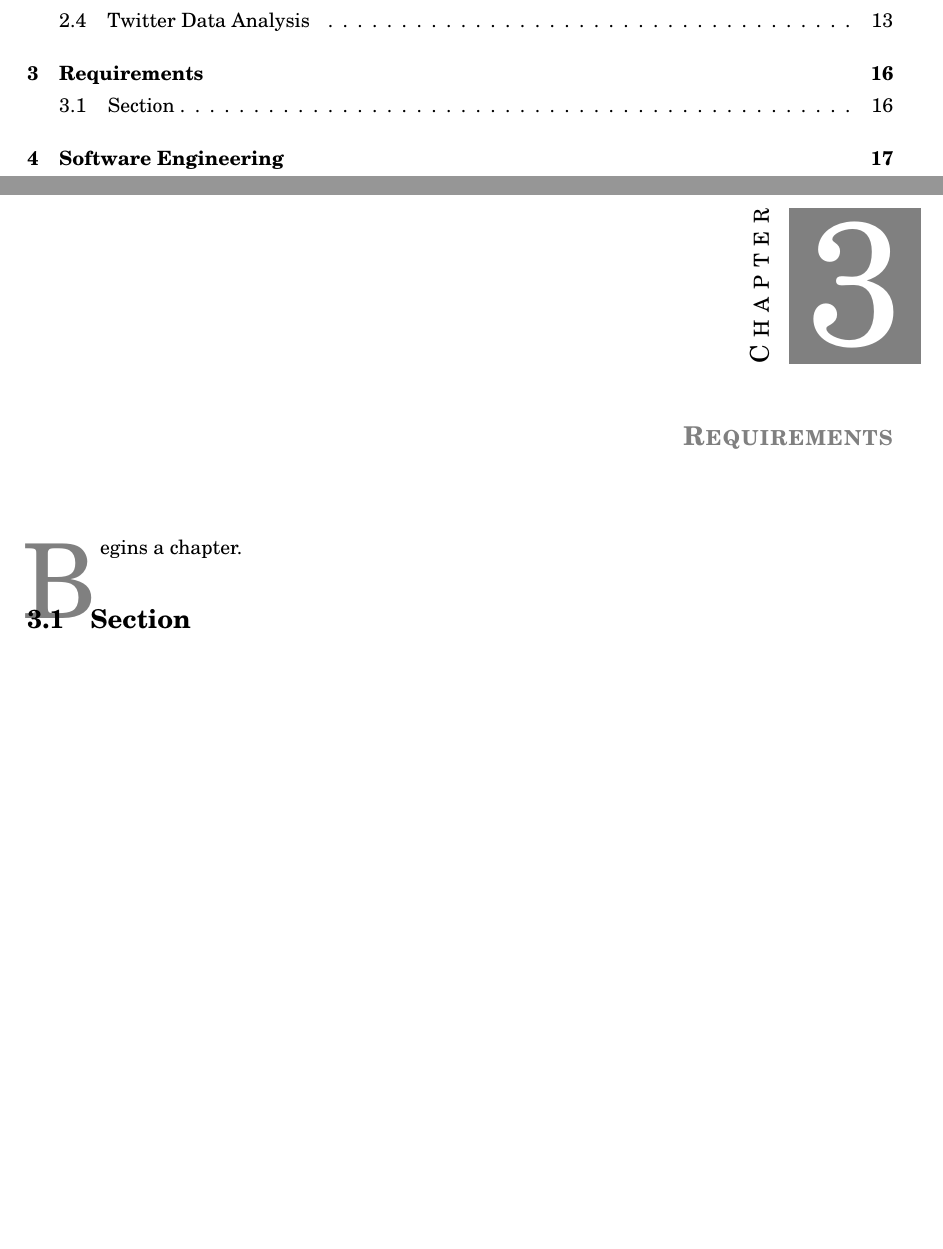
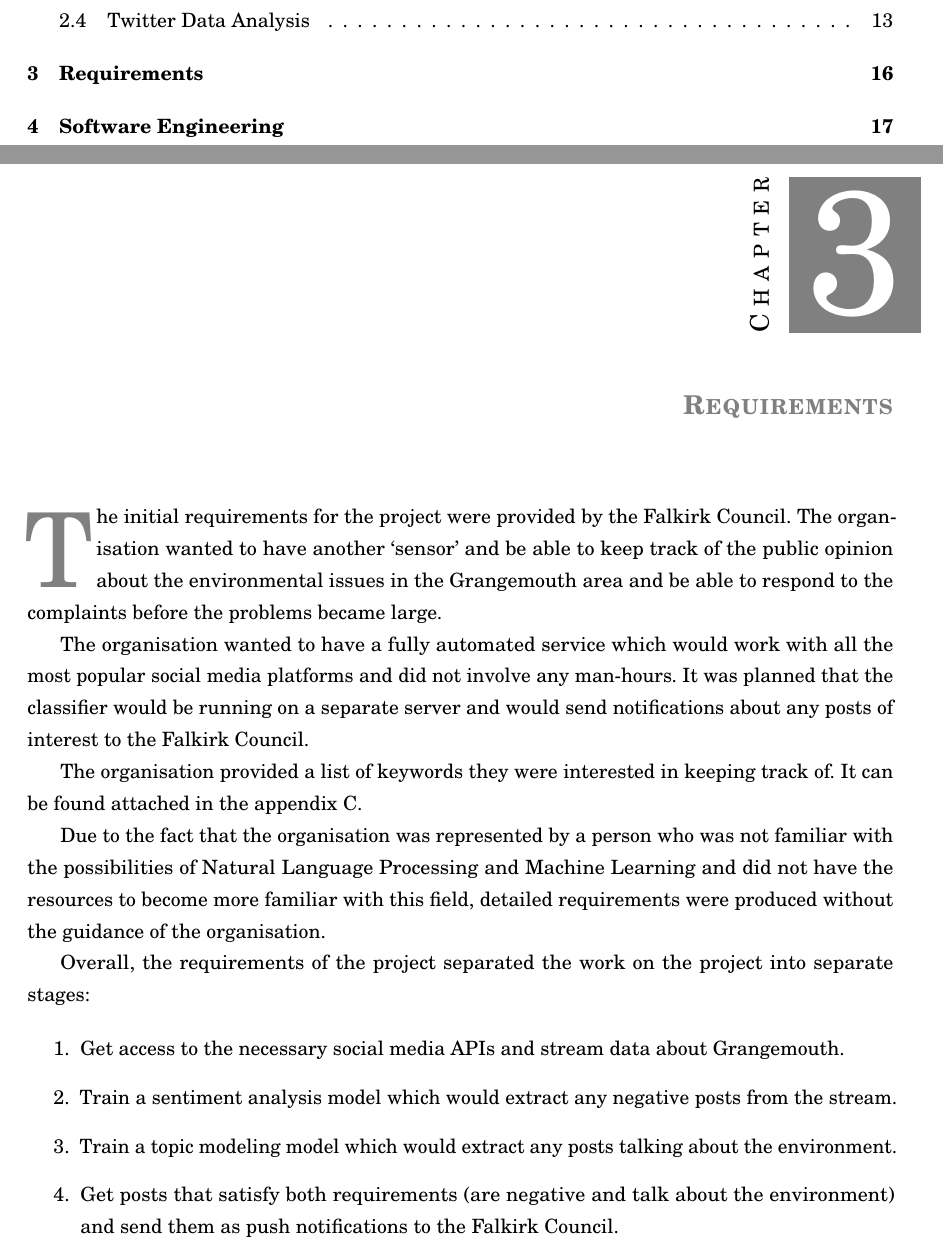
Before and after one commit to marijanedjalkova/environmental-sentiment-analysis, a LaTeX thesis (report/thesis.tex, which reads report/chapters/Requirements/chap.tex): two parts of pages 4 and 23 of 40, joined at a grey line, cut so that both start at the same text, the shorter picture padded with empty space. Compiled offline with pdfLaTeX.

Commit message:
requirements done, I guess

```diff
--- a/report/chapters/Requirements/chap.tex
+++ b/report/chapters/Requirements/chap.tex
@@ -2,8 +2,19 @@
 \chapter{Requirements}
 \label{chap:requirements}
 
-\initial{B}egins a chapter.
+\initial{T}he initial requirements for the project were provided by the Falkirk Council. The organisation wanted to have another `sensor' and be able to keep track of the public opinion about the environmental issues in the Grangemouth area and be able to respond to the complaints before the problems became large.
 
-%=======
-\section{Section}
-\label{sec:req}
+The organisation wanted to have a fully automated service which would work with all the most popular social media platforms and did not involve any man-hours. It was planned that the classifier would be running on a separate server and would send notifications about any posts of interest to the Falkirk Council.
+
+The organisation provided a list of keywords they were interested in keeping track of. It can be found attached in the appendix \ref{app:keywords}.
+
+Due to the fact that the organisation was represented by a person who was not familiar with the possibilities of Natural Language Processing and Machine Learning and did not have the resources to become more familiar with this field, detailed requirements were produced without the guidance of the organisation.
+
+Overall, the requirements of the project separated the work on the project into separate stages:
+
+\begin{enumerate}
+    \item Get access to the necessary social media APIs and stream data about Grangemouth.
+    \item Train a sentiment analysis model which would extract any negative posts from the stream.
+    \item Train a topic modeling model which would extract any posts talking about the environment.
+    \item Get posts that satisfy both requirements (are negative and talk about the environment) and send them as push notifications to the Falkirk Council.
+\end{enumerate}
```
